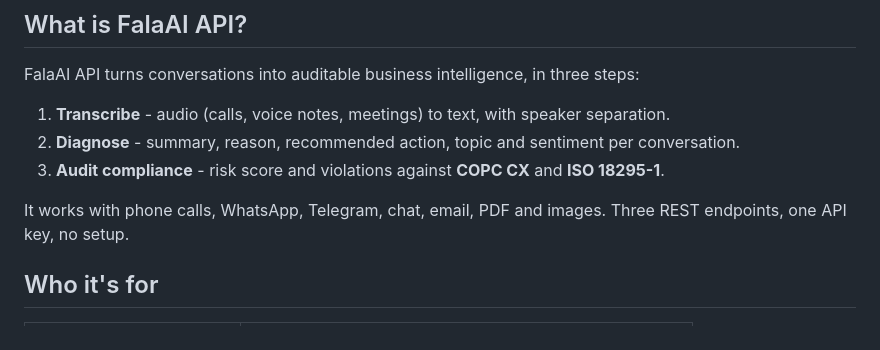
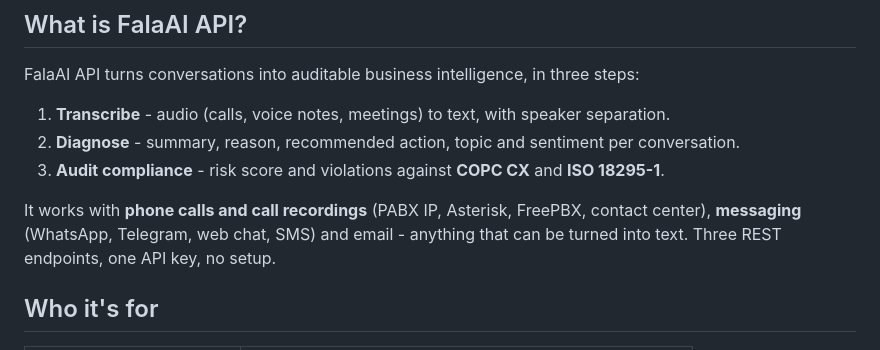
Before and after one commit to ActionTecBr/falaai-api-php, a Markdown page: README.md, the part around the change. GitHub-like rendering.

Commit message:
docs: fix supported channels - the API accepts text, not PDF/images

```diff
--- a/README.md
+++ b/README.md
@@ -14,8 +14,9 @@ FalaAI API turns conversations into auditable business intelligence, in three st
 2. **Diagnose** - summary, reason, recommended action, topic and sentiment per conversation.
 3. **Audit compliance** - risk score and violations against **COPC CX** and **ISO 18295-1**.
 
-It works with phone calls, WhatsApp, Telegram, chat, email, PDF and images.
-Three REST endpoints, one API key, no setup.
+It works with **phone calls and call recordings** (PABX IP, Asterisk, FreePBX, contact center),
+**messaging** (WhatsApp, Telegram, web chat, SMS) and email - anything that can be turned into
+text. Three REST endpoints, one API key, no setup.
 
 ## Who it's for
 
```
